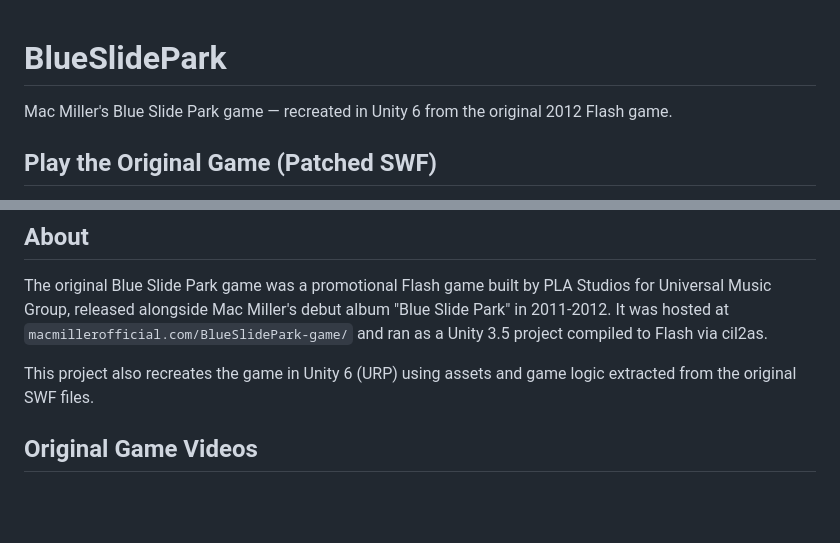
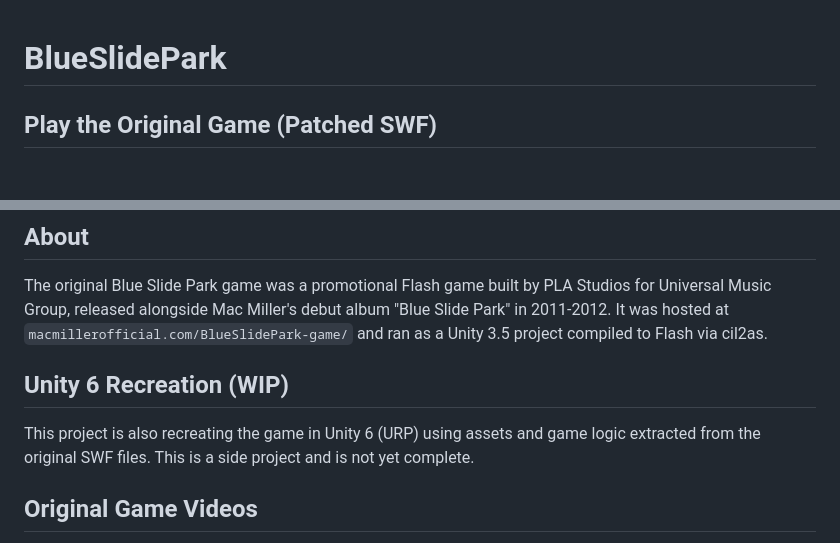
Before and after one commit to primetime43/BlueSlidePark, a Markdown page: README.md, 2 parts joined by grey strips. GitHub-like rendering; blank space fills up the shorter version.

```diff
--- a/README.md
+++ b/README.md
@@ -1,6 +1,4 @@
 # BlueSlidePark
-
-Mac Miller's Blue Slide Park game — recreated in Unity 6 from the original 2012 Flash game.
 
 ## Play the Original Game (Patched SWF)
 
@@ -43,7 +41,9 @@ python server/patch_swf.py localhost:3000
 
 The original Blue Slide Park game was a promotional Flash game built by PLA Studios for Universal Music Group, released alongside Mac Miller's debut album "Blue Slide Park" in 2011-2012. It was hosted at `macmillerofficial.com/BlueSlidePark-game/` and ran as a Unity 3.5 project compiled to Flash via cil2as.
 
-This project also recreates the game in Unity 6 (URP) using assets and game logic extracted from the original SWF files.
+## Unity 6 Recreation (WIP)
+
+This project is also recreating the game in Unity 6 (URP) using assets and game logic extracted from the original SWF files. This is a side project and is not yet complete.
 
 ## Original Game Videos
 
```
